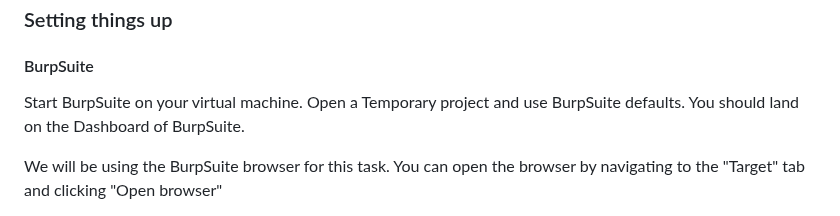
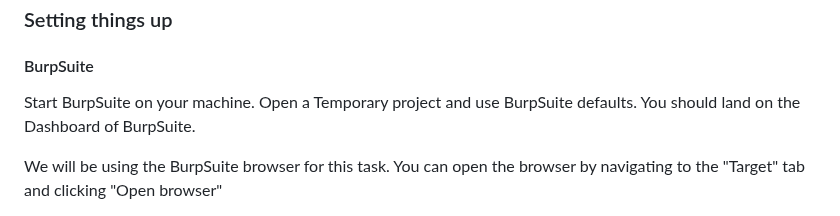
Before and after one commit to ouspg/SecurityEngineering, a Markdown page: Week4_Network_and_Hardware_Security/README.md, the part around the change. Drawn GitHub-style.

Commit message:
Removed mention to VM

```diff
--- a/Week4_Network_and_Hardware_Security/README.md
+++ b/Week4_Network_and_Hardware_Security/README.md
@@ -105,7 +105,7 @@ Download and follow the installer
 
 #### BurpSuite
 
-Start BurpSuite on your virtual machine. Open a Temporary project and use BurpSuite defaults. You should land on the Dashboard of BurpSuite.
+Start BurpSuite on your machine. Open a Temporary project and use BurpSuite defaults. You should land on the Dashboard of BurpSuite.
 
 We will be using the BurpSuite browser for this task. You can open the browser by navigating to the "Target" tab and clicking "Open browser"
 
```
